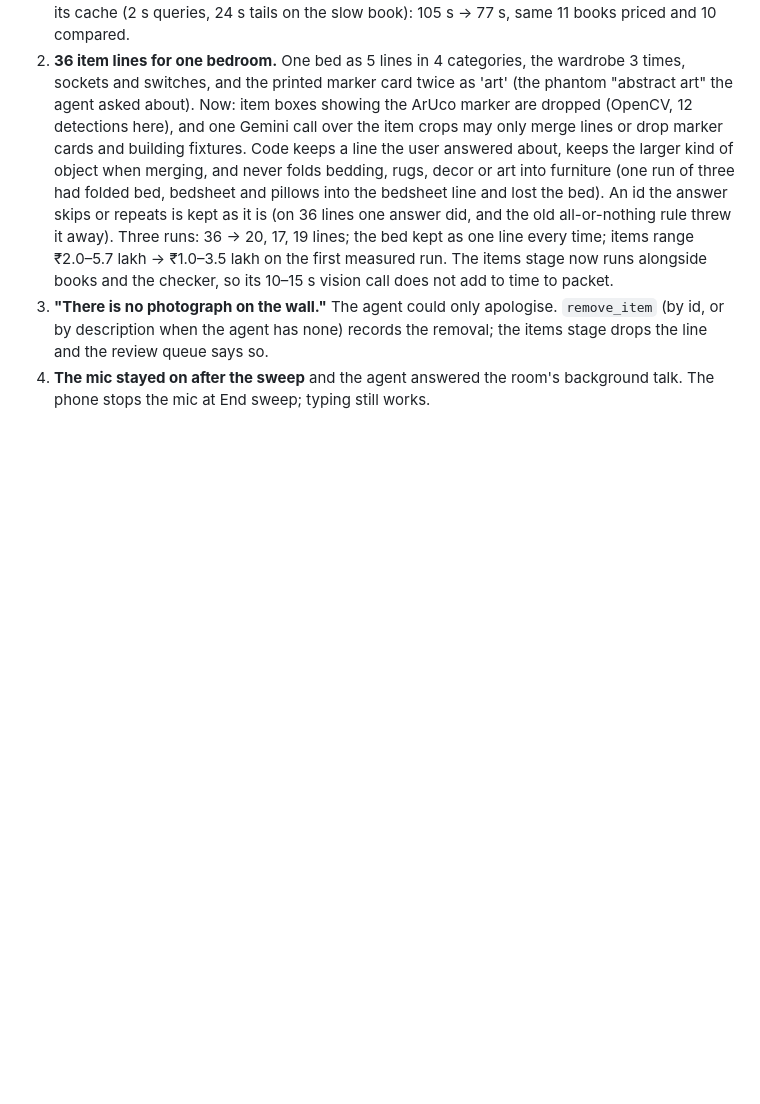
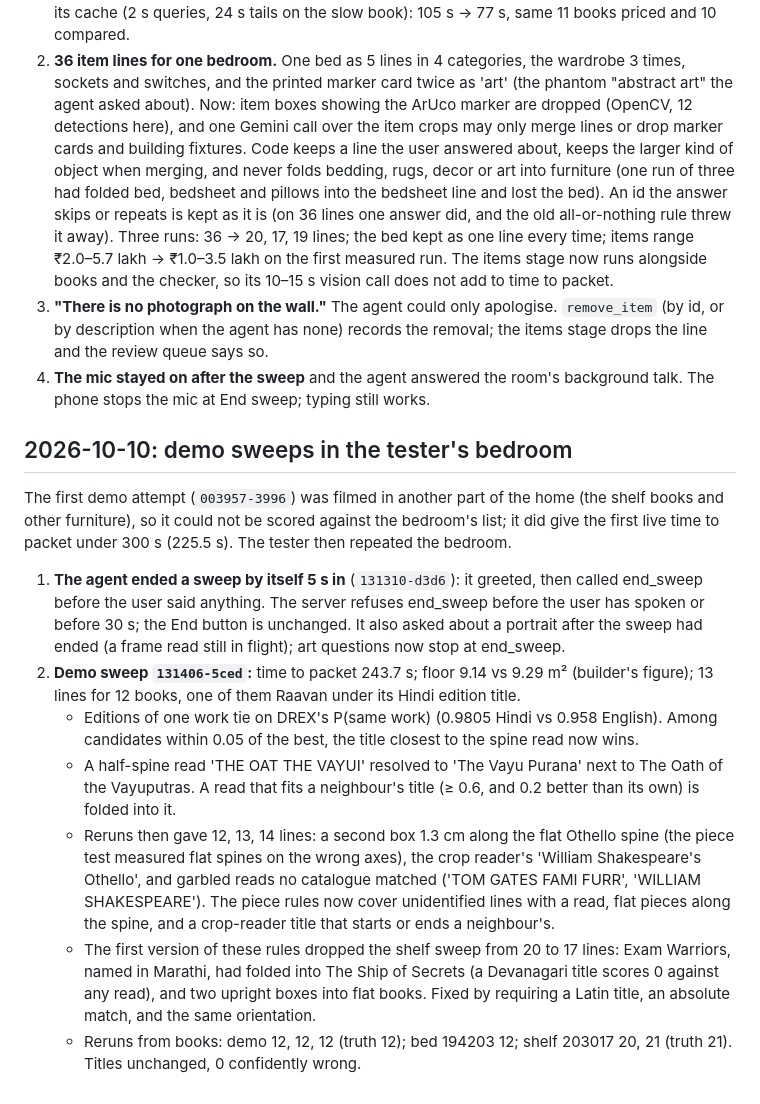
Before and after one commit to project-robin/library-contents-claim-agent, a Markdown page: docs/DEV_LOG.md, the part around the change. Rendered like a GitHub page; blank space fills up the shorter version.

Commit message:
Docs: demo sweep 5ced results against the bedroom ground truth; failure log and dev log
Co-Authored-By: Claude Opus 5.5 <noreply@anthropic.com>

```diff
--- a/docs/DEV_LOG.md
+++ b/docs/DEV_LOG.md
@@ -219,3 +219,29 @@ Four fixes from that run:
    says so.
 4. **The mic stayed on after the sweep** and the agent answered the room's background talk. The phone stops the mic
    at End sweep; typing still works.
+
+## 2026-10-10: demo sweeps in the tester's bedroom
+
+The first demo attempt (`003957-3996`) was filmed in another part of the home (the shelf books and other furniture),
+so it could not be scored against the bedroom's list; it did give the first live time to packet under 300 s (225.5 s).
+The tester then repeated the bedroom.
+
+1. **The agent ended a sweep by itself 5 s in** (`131310-d3d6`): it greeted, then called end_sweep before the user
+   said anything. The server refuses end_sweep before the user has spoken or before 30 s; the End button is
+   unchanged. It also asked about a portrait after the sweep had ended (a frame read still in flight); art questions
+   now stop at end_sweep.
+2. **Demo sweep `131406-5ced`:** time to packet 243.7 s; floor 9.14 vs 9.29 m² (builder's figure); 13 lines for 12
+   books, one of them Raavan under its Hindi edition title.
+   - Editions of one work tie on DREX's P(same work) (0.9805 Hindi vs 0.958 English). Among candidates within 0.05
+     of the best, the title closest to the spine read now wins.
+   - A half-spine read 'THE OAT THE VAYUI' resolved to 'The Vayu Purana' next to The Oath of the Vayuputras. A read
+     that fits a neighbour's title (≥ 0.6, and 0.2 better than its own) is folded into it.
+   - Reruns then gave 12, 13, 14 lines: a second box 1.3 cm along the flat Othello spine (the piece test measured
+     flat spines on the wrong axes), the crop reader's 'William Shakespeare's Othello', and garbled reads no
+     catalogue matched ('TOM GATES FAMI FURR', 'WILLIAM SHAKESPEARE'). The piece rules now cover unidentified lines
+     with a read, flat pieces along the spine, and a crop-reader title that starts or ends a neighbour's.
+   - The first version of these rules dropped the shelf sweep from 20 to 17 lines: Exam Warriors, named in Marathi,
+     had folded into The Ship of Secrets (a Devanagari title scores 0 against any read), and two upright boxes into
+     flat books. Fixed by requiring a Latin title, an absolute match, and the same orientation.
+   - Reruns from books: demo 12, 12, 12 (truth 12); bed 194203 12; shelf 203017 20, 21 (truth 21). Titles
+     unchanged, 0 confidently wrong.
```
Also changed, not shown: docs/FAILURE_LOG.md (+20 -15 lines), docs/RESULTS.md (+42 -29 lines).
